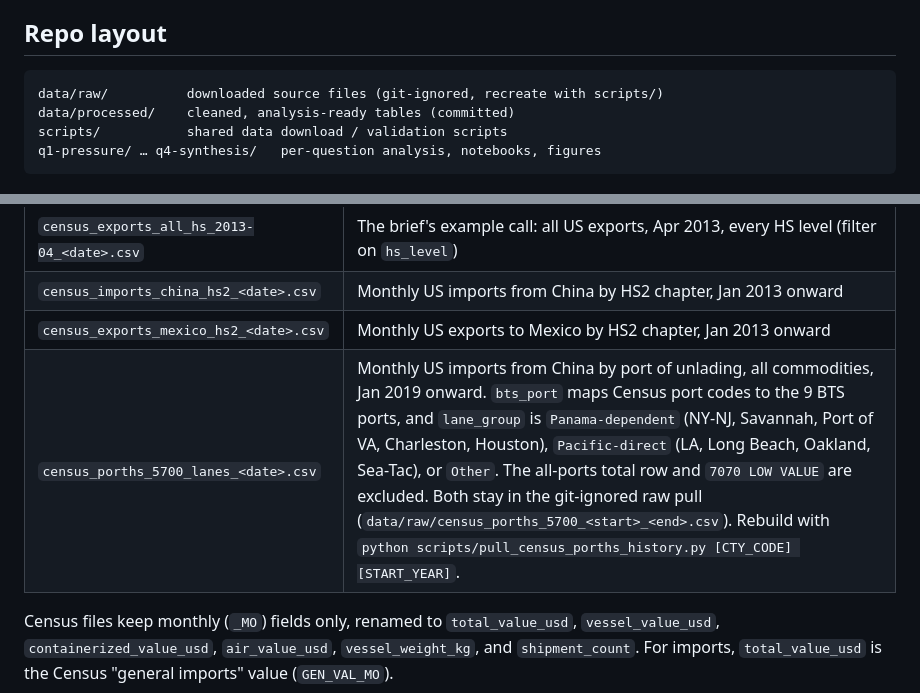
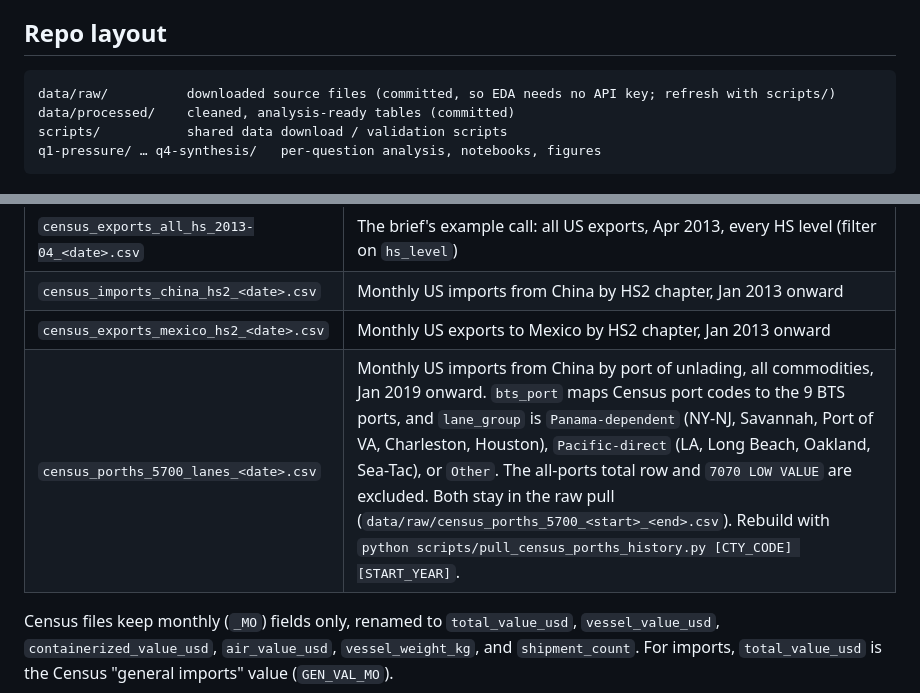
Before and after one commit to RaulSolaNavarro/cis9655-supply-chain, a Markdown page: README.md, 2 parts joined by grey strips. Drawn GitHub-style.

Commit message:
Update README: data/raw/ is now committed, not git-ignored
Co-Authored-By: Claude Opus 5.5 <noreply@anthropic.com>

````diff
--- a/README.md
+++ b/README.md
@@ -24,7 +24,7 @@ How have major disruptions (Red Sea rerouting, the Panama Canal drought, port co
 ## Repo layout
 
 ```
-data/raw/          downloaded source files (git-ignored, recreate with scripts/)
+data/raw/          downloaded source files (committed, so EDA needs no API key; refresh with scripts/)
 data/processed/    cleaned, analysis-ready tables (committed)
 scripts/           shared data download / validation scripts
 q1-pressure/ … q4-synthesis/   per-question analysis, notebooks, figures
@@ -71,7 +71,7 @@ The CSVs in `data/processed/` are **frozen snapshots for exploration, not live d
 | `census_exports_all_hs_2013-04_<date>.csv` | The brief's example call: all US exports, Apr 2013, every HS level (filter on `hs_level`) |
 | `census_imports_china_hs2_<date>.csv` | Monthly US imports from China by HS2 chapter, Jan 2013 onward |
 | `census_exports_mexico_hs2_<date>.csv` | Monthly US exports to Mexico by HS2 chapter, Jan 2013 onward |
-| `census_porths_5700_lanes_<date>.csv` | Monthly US imports from China by port of unlading, all commodities, Jan 2019 onward. `bts_port` maps Census port codes to the 9 BTS ports, and `lane_group` is `Panama-dependent` (NY-NJ, Savannah, Port of VA, Charleston, Houston), `Pacific-direct` (LA, Long Beach, Oakland, Sea-Tac), or `Other`. The all-ports total row and `7070 LOW VALUE` are excluded. Both stay in the git-ignored raw pull (`data/raw/census_porths_5700_<start>_<end>.csv`). Rebuild with `python scripts/pull_census_porths_history.py [CTY_CODE] [START_YEAR]`. |
+| `census_porths_5700_lanes_<date>.csv` | Monthly US imports from China by port of unlading, all commodities, Jan 2019 onward. `bts_port` maps Census port codes to the 9 BTS ports, and `lane_group` is `Panama-dependent` (NY-NJ, Savannah, Port of VA, Charleston, Houston), `Pacific-direct` (LA, Long Beach, Oakland, Sea-Tac), or `Other`. The all-ports total row and `7070 LOW VALUE` are excluded. Both stay in the raw pull (`data/raw/census_porths_5700_<start>_<end>.csv`). Rebuild with `python scripts/pull_census_porths_history.py [CTY_CODE] [START_YEAR]`. |
 
 Census files keep monthly (`_MO`) fields only, renamed to `total_value_usd`, `vessel_value_usd`, `containerized_value_usd`, `air_value_usd`, `vessel_weight_kg`, and `shipment_count`. For imports, `total_value_usd` is the Census "general imports" value (`GEN_VAL_MO`).
 
````
